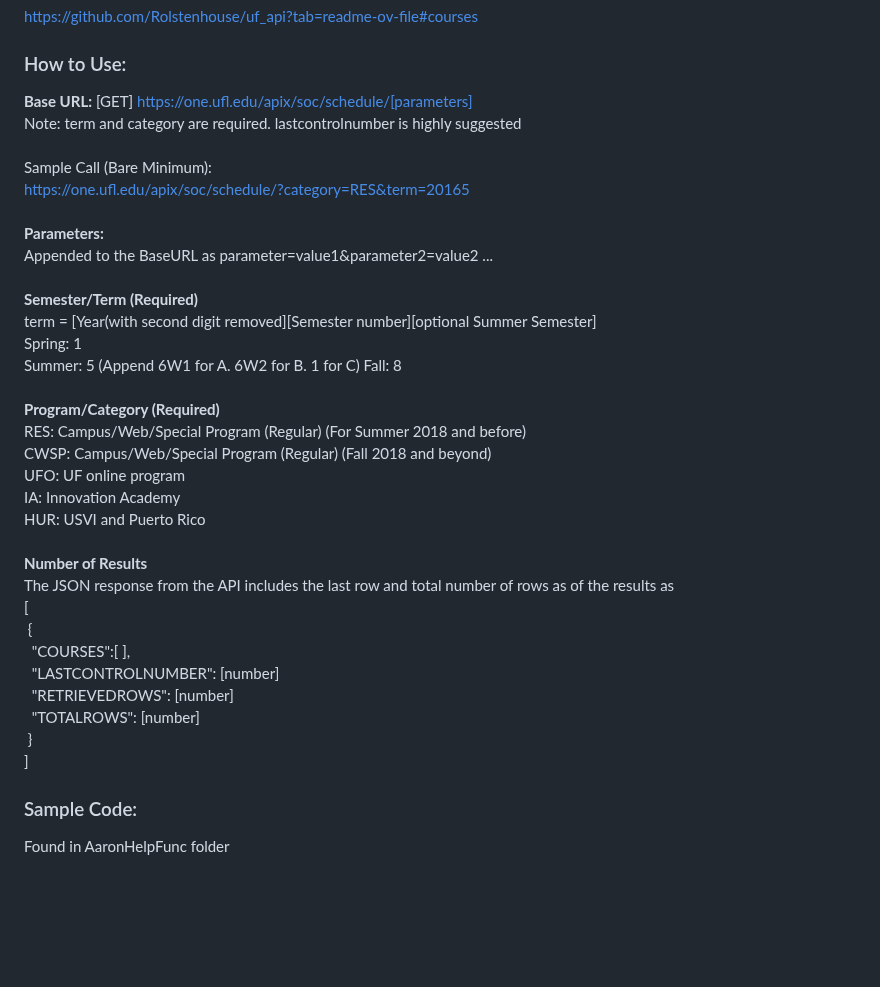
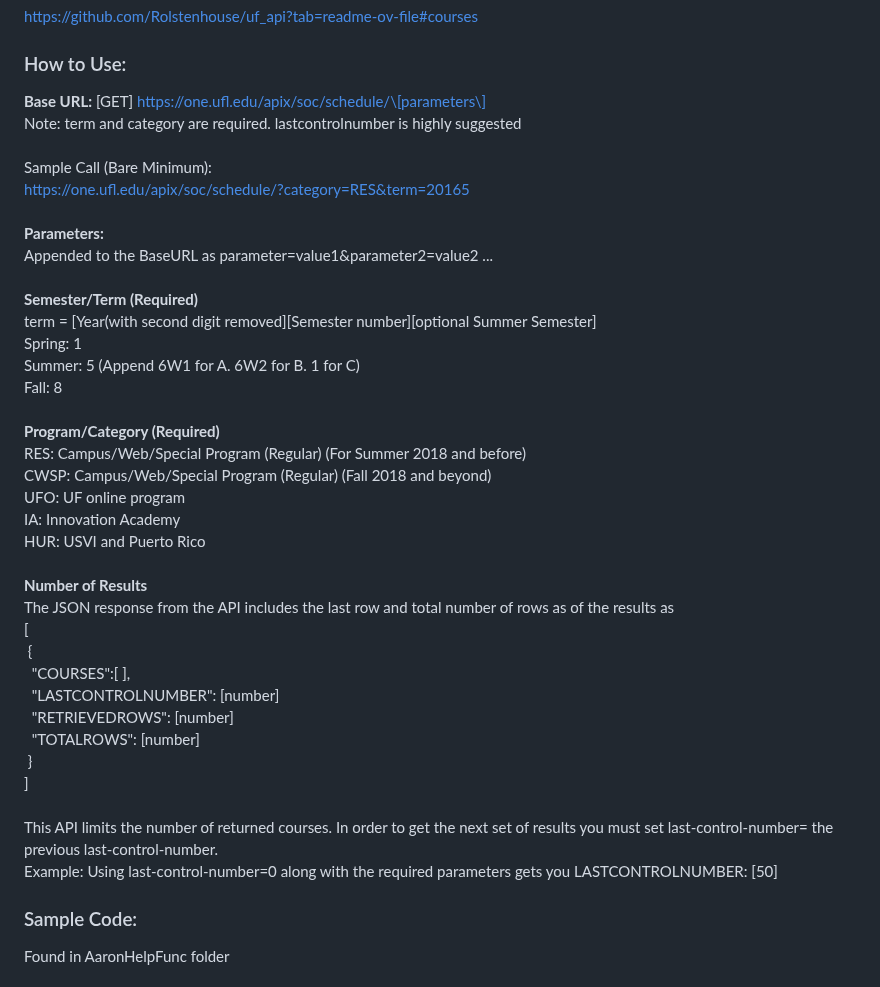
Before and after one commit to brod2240/ufid_reader, a Markdown page: README.md, the part around the change. GitHub-like rendering; blank space fills up the shorter version.

```diff
--- a/README.md
+++ b/README.md
@@ -25,7 +25,7 @@ Program to allow a barcode scanner and rfid module to read ufid numbers and outp
 https://github.com/Rolstenhouse/uf_api?tab=readme-ov-file#courses
 ### How to Use:
 **Base URL:**
-[GET] https://one.ufl.edu/apix/soc/schedule/[parameters] \
+\[GET\] https://one.ufl.edu/apix/soc/schedule/\[parameters\] \
 Note: term and category are required. lastcontrolnumber is highly suggested \
 \
 Sample Call (Bare Minimum): \
@@ -35,9 +35,9 @@ https://one.ufl.edu/apix/soc/schedule/?category=RES&term=20165 \
 Appended to the BaseURL as parameter=value1&parameter2=value2 ... \
 \
 **Semester/Term (Required)** \
-term = [Year(with second digit removed][Semester number][optional Summer Semester] \
+term = \[Year(with second digit removed\]\[Semester number\]\[optional Summer Semester\] \
 Spring: 1 \
-Summer: 5 (Append 6W1 for A. 6W2 for B. 1 for C)
+Summer: 5 (Append 6W1 for A. 6W2 for B. 1 for C) \
 Fall: 8 \
 \
 **Program/Category (Required)** \
@@ -49,14 +49,17 @@ HUR: USVI and Puerto Rico \
 \
 **Number of Results** \
 The JSON response from the API includes the last row and total number of rows as of the results as \
-[ \
+\[ \
 &nbsp;{ \
 &nbsp;&nbsp;"COURSES":[ ], \
-&nbsp;&nbsp;"LASTCONTROLNUMBER": [number] \
-&nbsp;&nbsp;"RETRIEVEDROWS": [number] \
-&nbsp;&nbsp;"TOTALROWS": [number] \
+&nbsp;&nbsp;"LASTCONTROLNUMBER": \[number\] \
+&nbsp;&nbsp;"RETRIEVEDROWS": \[number\] \
+&nbsp;&nbsp;"TOTALROWS": \[number\] \
 &nbsp;} \
-]
+\] \
+\
+This API limits the number of returned courses. In order to get the next set of results you must set last-control-number= the previous last-control-number. \
+Example: Using last-control-number=0 along with the required parameters gets you LASTCONTROLNUMBER: [50]
 ### Sample Code:
 Found in AaronHelpFunc folder
 ### Instructions to Run Sample Code
```
